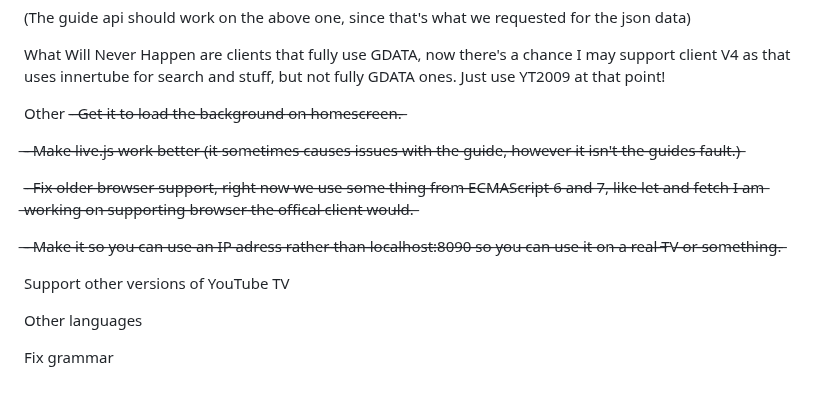
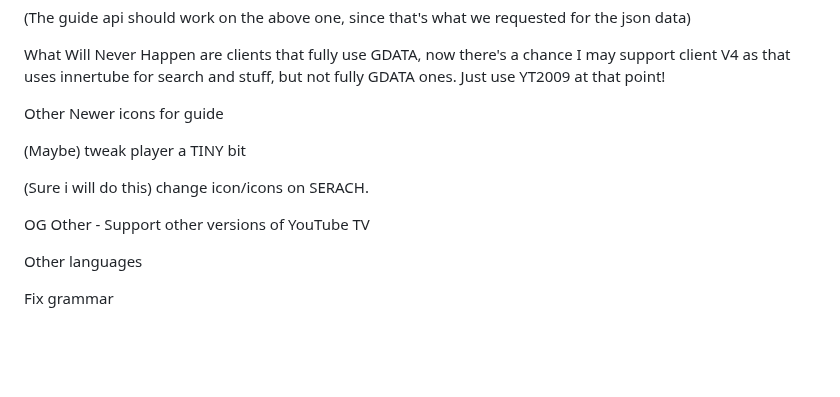
Before and after one commit to MalsOffical/Late-2016-Mid-2017YouTubeTV, a Markdown page: README.md, the part around the change. Rendered like a GitHub page; blank space fills up the shorter version.

```diff
--- a/README.md
+++ b/README.md
@@ -153,15 +153,13 @@ Client V4 (https://web.archive.org/web/20140517113435/https://www.youtube.com/tv
 What Will Never Happen are clients that fully use GDATA, now there's a chance I may support client V4 as that uses innertube for search and stuff, but not fully GDATA ones. Just use YT2009 at that point!
 
 Other
--̶ ̶G̶e̶t̶ ̶i̶t̶ ̶t̶o̶ ̶l̶o̶a̶d̶ ̶t̶h̶e̶ ̶b̶a̶c̶k̶g̶r̶o̶u̶n̶d̶ ̶o̶n̶ ̶h̶o̶m̶e̶s̶c̶r̶e̶e̶n̶.̶
+Newer icons for guide
 
-̶-̶ ̶M̶a̶k̶e̶ ̶l̶i̶v̶e̶.̶j̶s̶ ̶w̶o̶r̶k̶ ̶b̶e̶t̶t̶e̶r̶ ̶(̶i̶t̶ ̶s̶o̶m̶e̶t̶i̶m̶e̶s̶ ̶c̶a̶u̶s̶e̶s̶ ̶i̶s̶s̶u̶e̶s̶ ̶w̶i̶t̶h̶ ̶t̶h̶e̶ ̶g̶u̶i̶d̶e̶,̶ ̶h̶o̶w̶e̶v̶e̶r̶ ̶i̶t̶ ̶i̶s̶n̶'̶t̶ ̶t̶h̶e̶ ̶g̶u̶i̶d̶e̶s̶ ̶f̶a̶u̶l̶t̶.̶)̶
+(Maybe) tweak player a TINY bit
 
--̶ ̶F̶i̶x̶ ̶o̶l̶d̶e̶r̶ ̶b̶r̶o̶w̶s̶e̶r̶ ̶s̶u̶p̶p̶o̶r̶t̶,̶ ̶r̶i̶g̶h̶t̶ ̶n̶o̶w̶ ̶w̶e̶ ̶u̶s̶e̶ ̶s̶o̶m̶e̶ ̶t̶h̶i̶n̶g̶ ̶f̶r̶o̶m̶ ̶E̶C̶M̶A̶S̶c̶r̶i̶p̶t̶ ̶6̶ ̶a̶n̶d̶ ̶7̶,̶ ̶l̶i̶k̶e̶ ̶l̶e̶t̶ ̶a̶n̶d̶ ̶f̶e̶t̶c̶h̶ ̶I̶ ̶a̶m̶ ̶w̶o̶r̶k̶i̶n̶g̶ ̶o̶n̶ ̶s̶u̶p̶p̶o̶r̶t̶i̶n̶g̶ ̶b̶r̶o̶w̶s̶e̶r̶ ̶t̶h̶e̶ ̶o̶f̶f̶i̶c̶a̶l̶ ̶c̶l̶i̶e̶n̶t̶ ̶w̶o̶u̶l̶d̶.̶
+(Sure i will do this) change icon/icons on SERACH.
 
-̶-̶ ̶M̶a̶k̶e̶ ̶i̶t̶ ̶s̶o̶ ̶y̶o̶u̶ ̶c̶a̶n̶ ̶u̶s̶e̶ ̶a̶n̶ ̶I̶P̶ ̶a̶d̶r̶e̶s̶s̶ ̶r̶a̶t̶h̶e̶r̶ ̶t̶h̶a̶n̶ ̶l̶o̶c̶a̶l̶h̶o̶s̶t̶:̶8̶0̶9̶0̶ ̶s̶o̶ ̶y̶o̶u̶ ̶c̶a̶n̶ ̶u̶s̶e̶ ̶i̶t̶ ̶o̶n̶ ̶a̶ ̶r̶e̶a̶l̶ ̶T̶V̶ ̶o̶r̶ ̶s̶o̶m̶e̶t̶h̶i̶n̶g̶.̶
-
-Support other versions of YouTube TV
+OG Other - Support other versions of YouTube TV
 
 Other languages
 
```
